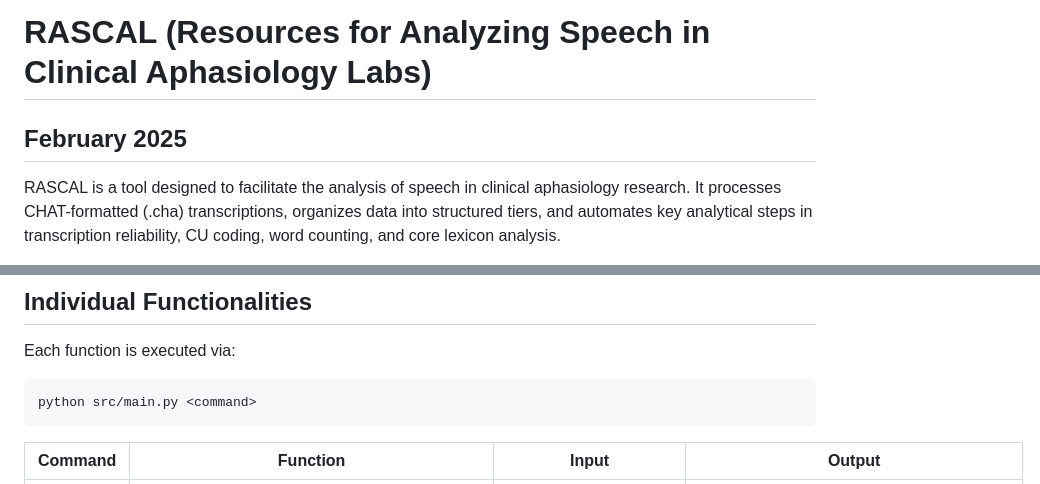
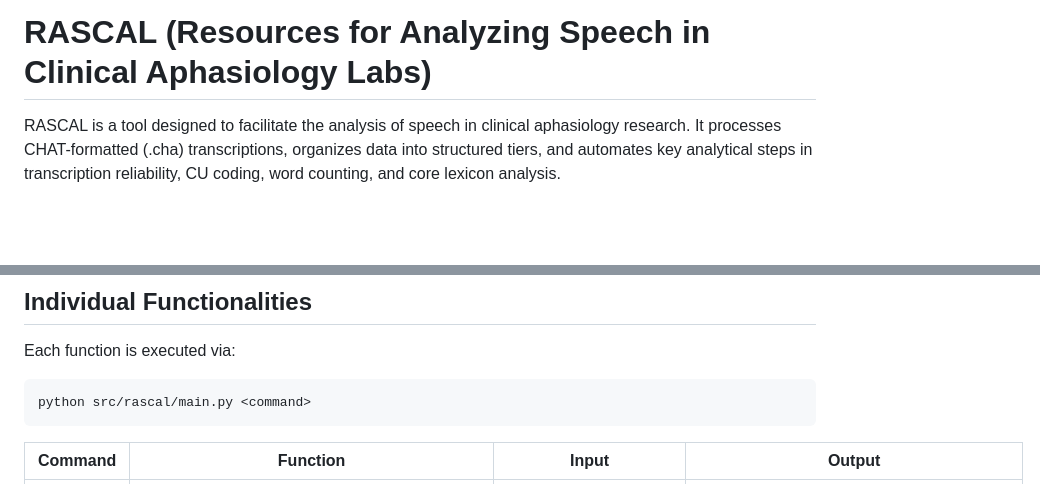
Before and after one commit to nmccloskey/RASCAL, a Markdown page: README.md, 2 parts joined by grey strips. Drawn GitHub-style; blank space fills up the shorter version.

````diff
--- a/README.md
+++ b/README.md
@@ -1,6 +1,4 @@
 # RASCAL (Resources for Analyzing Speech in Clinical Aphasiology Labs)
-
-## February 2025
 
 RASCAL is a tool designed to facilitate the analysis of speech in clinical aphasiology research. It processes CHAT-formatted (.cha) transcriptions, organizes data into structured tiers, and automates key analytical steps in transcription reliability, CU coding, word counting, and core lexicon analysis.
 
@@ -79,7 +77,7 @@ RASCAL is a tool designed to facilitate the analysis of speech in clinical aphas
 Each function is executed via:
 
 ```bash
-python src/main.py <command>
+python src/rascal/main.py <command>
 ```
 
 | Command | Function                                     | Input                                                     | Output                                                                       |
````
Also changed, not shown: other parts of README.md (+21 -6 lines).
